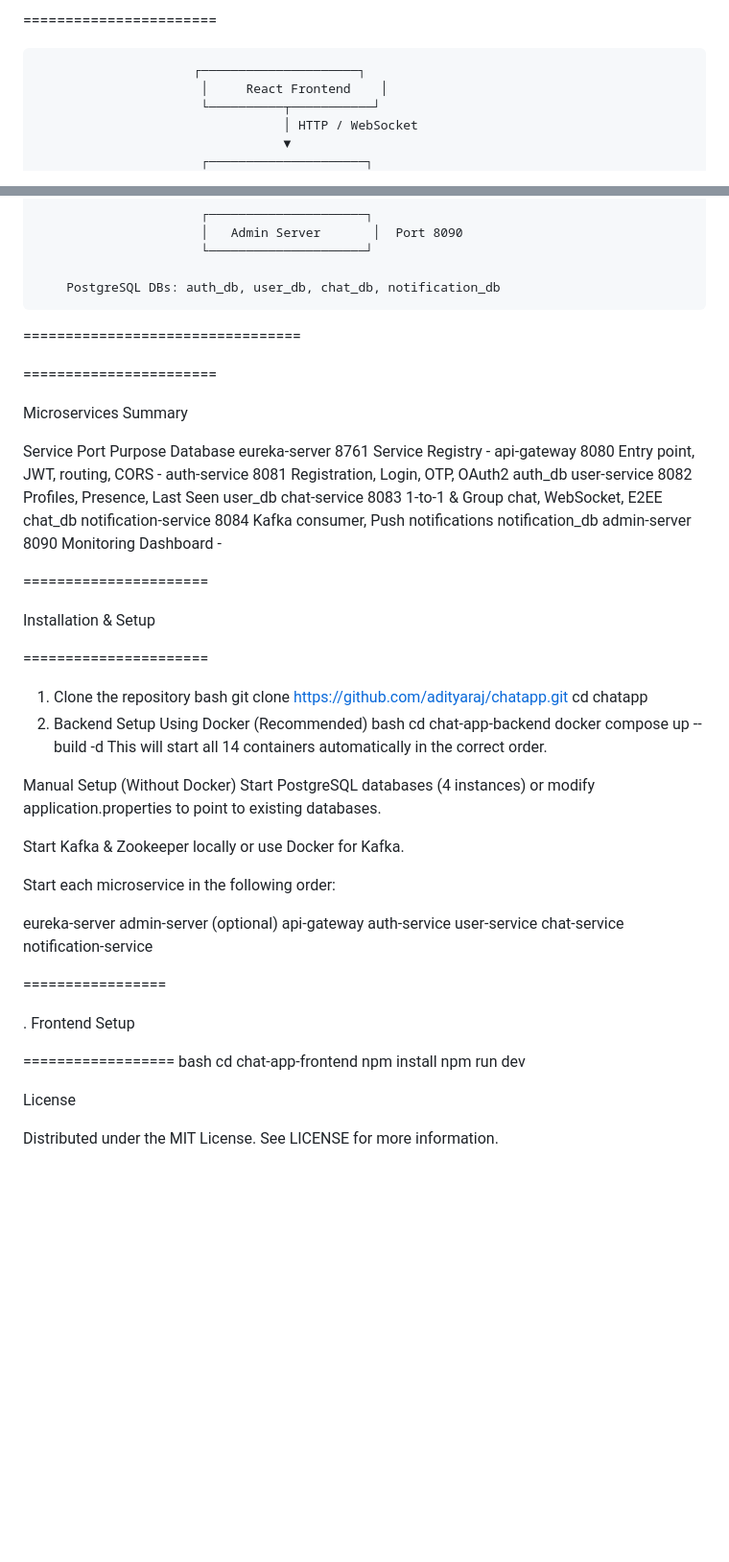
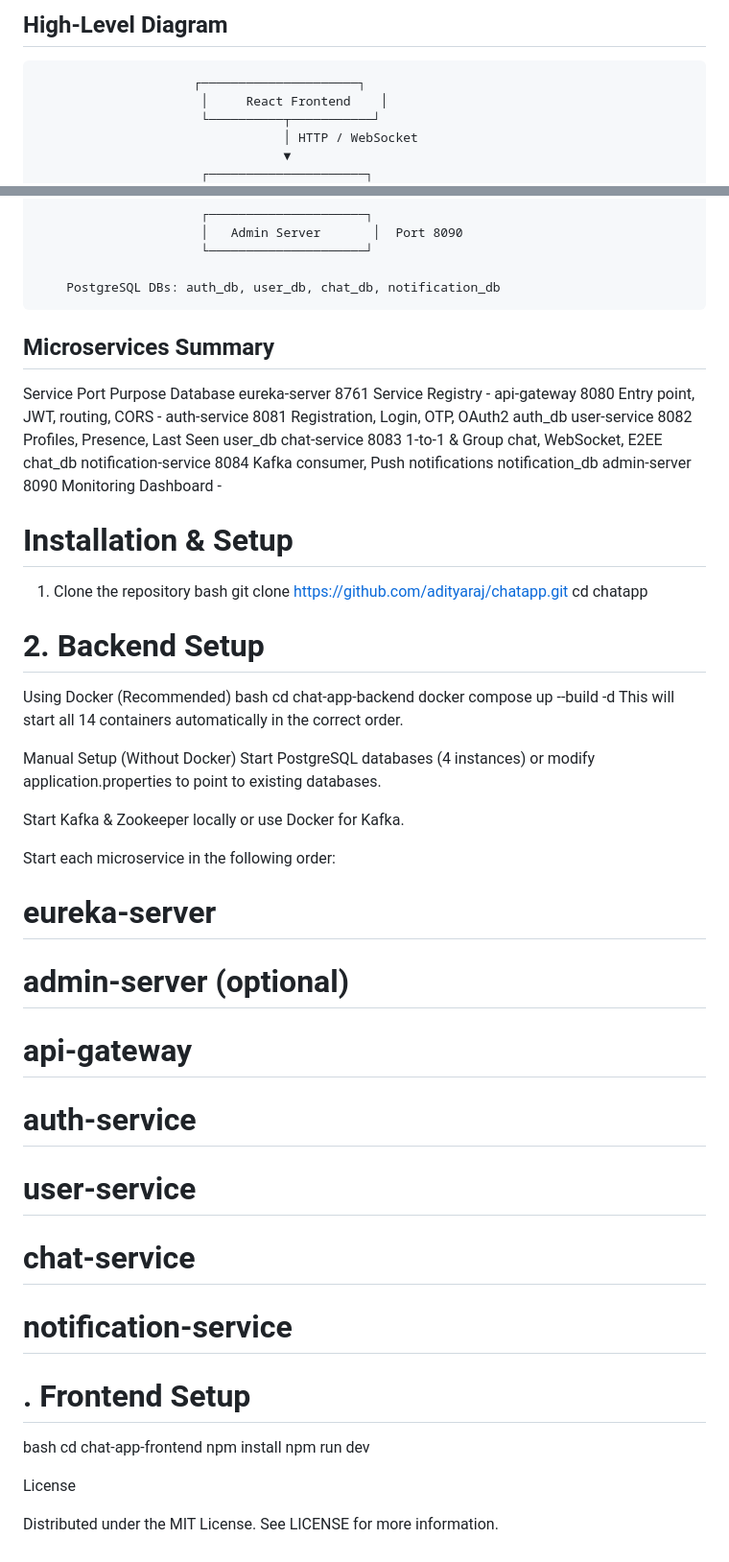
Before and after one commit to ADITTYASRIVASTAV/Microservices-Real-TimeChat-App, a Markdown page: README.md, 2 parts joined by grey strips. Shown at 96% size. GitHub-like rendering; blank space fills up the shorter version.

Commit message:
Add complete project README

```diff
--- a/README.md
+++ b/README.md
@@ -155,5 +150,6 @@ High‑Level Diagram
 
-=======================
+## High‑Level Diagram
+
 
 
                          ┌─────────────────────┐
@@ -195,14 +191,14 @@ High‑Level Diagram
 
         PostgreSQL DBs: auth_db, user_db, chat_db, notification_db
 
-=================================
 
 
 
-=======================
 
 
-Microservices Summary
+
+
+## Microservices Summary
 
 
 
@@ -217,20 +213,18 @@ admin-server	8090	Monitoring Dashboard	-
 
 
 
-======================
 
+# Installation & Setup
 
-Installation & Setup
-
-
-======================
 
 
 1. Clone the repository
 bash
 git clone https://github.com/adityaraj/chatapp.git
 cd chatapp
-2. Backend Setup
+
+
+# 2. Backend Setup
 Using Docker (Recommended)
 bash
 cd chat-app-backend
@@ -244,21 +238,20 @@ Start Kafka & Zookeeper locally or use Docker for Kafka.
 
 Start each microservice in the following order:
 
-eureka-server
-admin-server (optional)
-api-gateway
-auth-service
-user-service
-chat-service
-notification-service
+# eureka-server
+# admin-server (optional)
+# api-gateway
+# auth-service
+# user-service
+# chat-service
+# notification-service
 
 
-=================
-
-. Frontend Setup
 
 
-==================
+# . Frontend Setup
+
+
 bash
 cd chat-app-frontend
 npm install
```
Also changed, not shown: other parts of README.md (+94 -99 lines).
